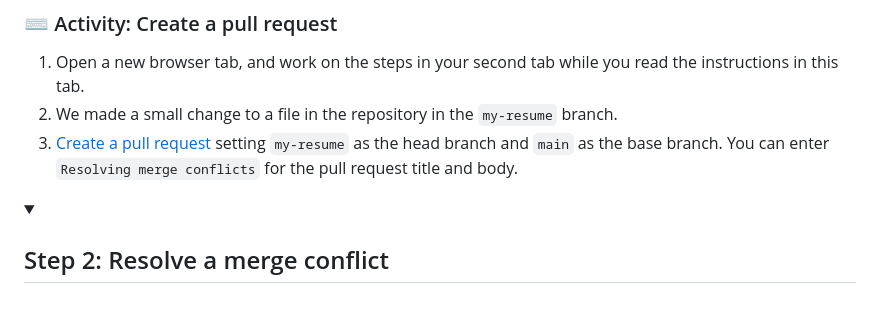
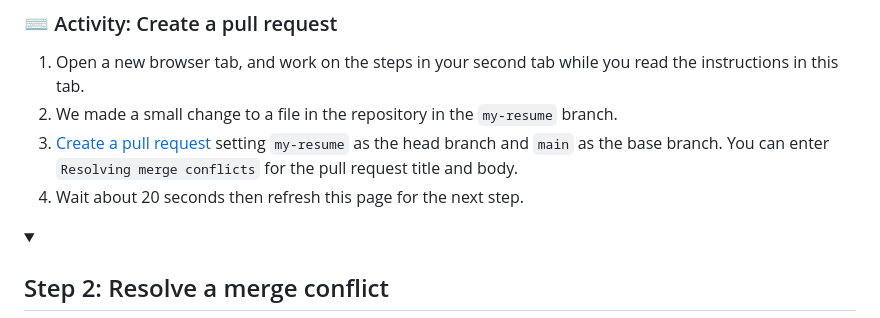
Before and after one commit to skills/resolve-merge-conflicts, a Markdown page: README.md, the part around the change. Rendered like a GitHub page; folded sections open.

Commit message:
add wait 20 seconds note

```diff
--- a/README.md
+++ b/README.md
@@ -60,7 +60,8 @@ _Welcome to "Managing Merge Conflicts"! :wave:_
 
 1. Open a new browser tab, and work on the steps in your second tab while you read the instructions in this tab.
 1. We made a small change to a file in the repository in the `my-resume` branch.
-2. [Create a pull request](https://docs.github.com/en/pull-requests/collaborating-with-pull-requests/proposing-changes-to-your-work-with-pull-requests/creating-a-pull-request) setting `my-resume` as the head branch and `main` as the base branch.  You can enter `Resolving merge conflicts` for the pull request title and body.
+1. [Create a pull request](https://docs.github.com/en/pull-requests/collaborating-with-pull-requests/proposing-changes-to-your-work-with-pull-requests/creating-a-pull-request) setting `my-resume` as the head branch and `main` as the base branch.  You can enter `Resolving merge conflicts` for the pull request title and body.
+1. Wait about 20 seconds then refresh this page for the next step.
 
 </details>
 
```
